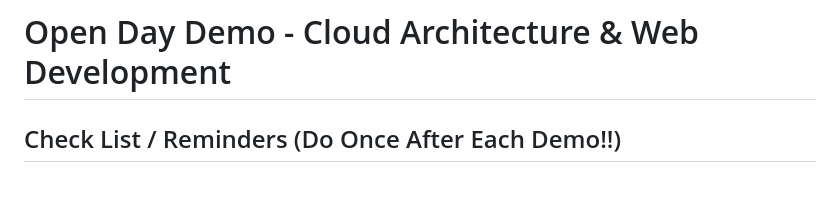
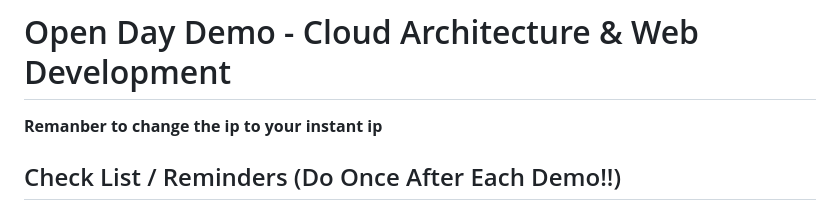
Before and after one commit to PercyChengS/Open-Day-Demo, a Markdown page: README.md, the part around the change. Drawn GitHub-style; blank space fills up the shorter version.

Commit message:
Add reminder to update IP in README

```diff
--- a/README.md
+++ b/README.md
@@ -1,5 +1,6 @@
 # Open Day Demo - Cloud Architecture & Web Development
 
+**Remanber to change the ip to your instant ip**
 ## Check List / Reminders (Do Once After Each Demo!!)
 
 ### Demo Computer (PC 2):
```
